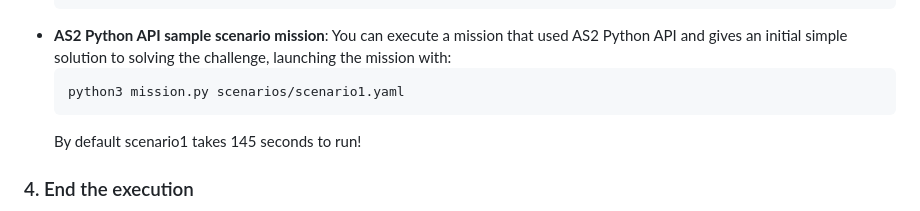
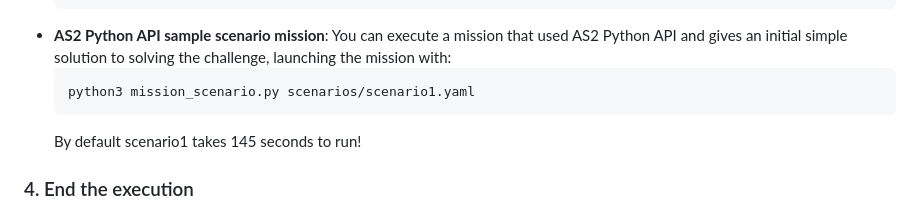
Before and after one commit to ali-shihab/challenge_mission_planning, a Markdown page: README.md, the part around the change. Drawn GitHub-style.

````diff
--- a/README.md
+++ b/README.md
@@ -150,7 +150,7 @@ There are several missions that can be executed:
   ```
 - **AS2 Python API sample scenario mission**: You can execute a mission that used AS2 Python API and gives an initial simple solution to solving the challenge, launching the mission with:
   ```bash
-  python3 mission.py scenarios/scenario1.yaml
+  python3 mission_scenario.py scenarios/scenario1.yaml
   ```
   By default scenario1 takes 145 seconds to run!
 
````
